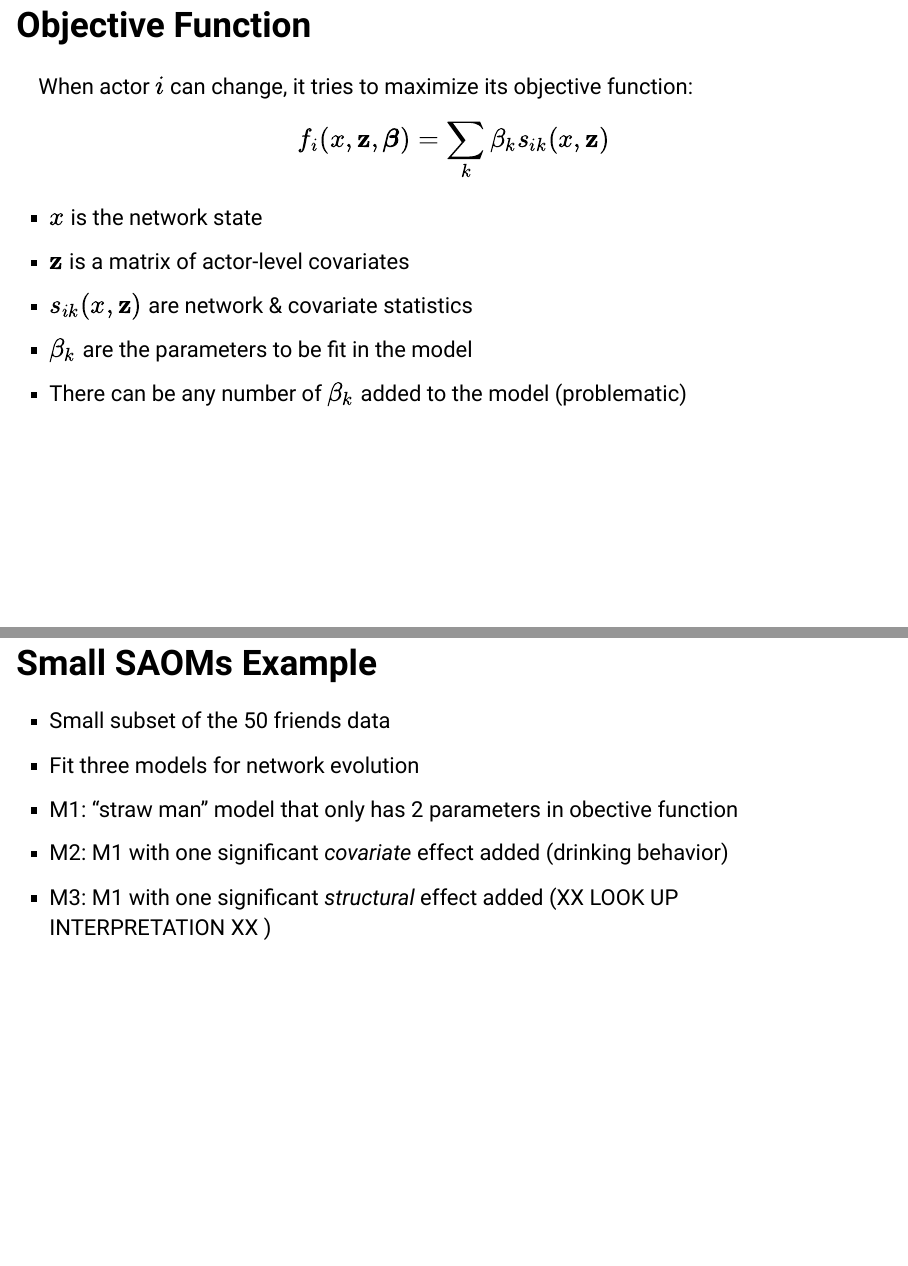
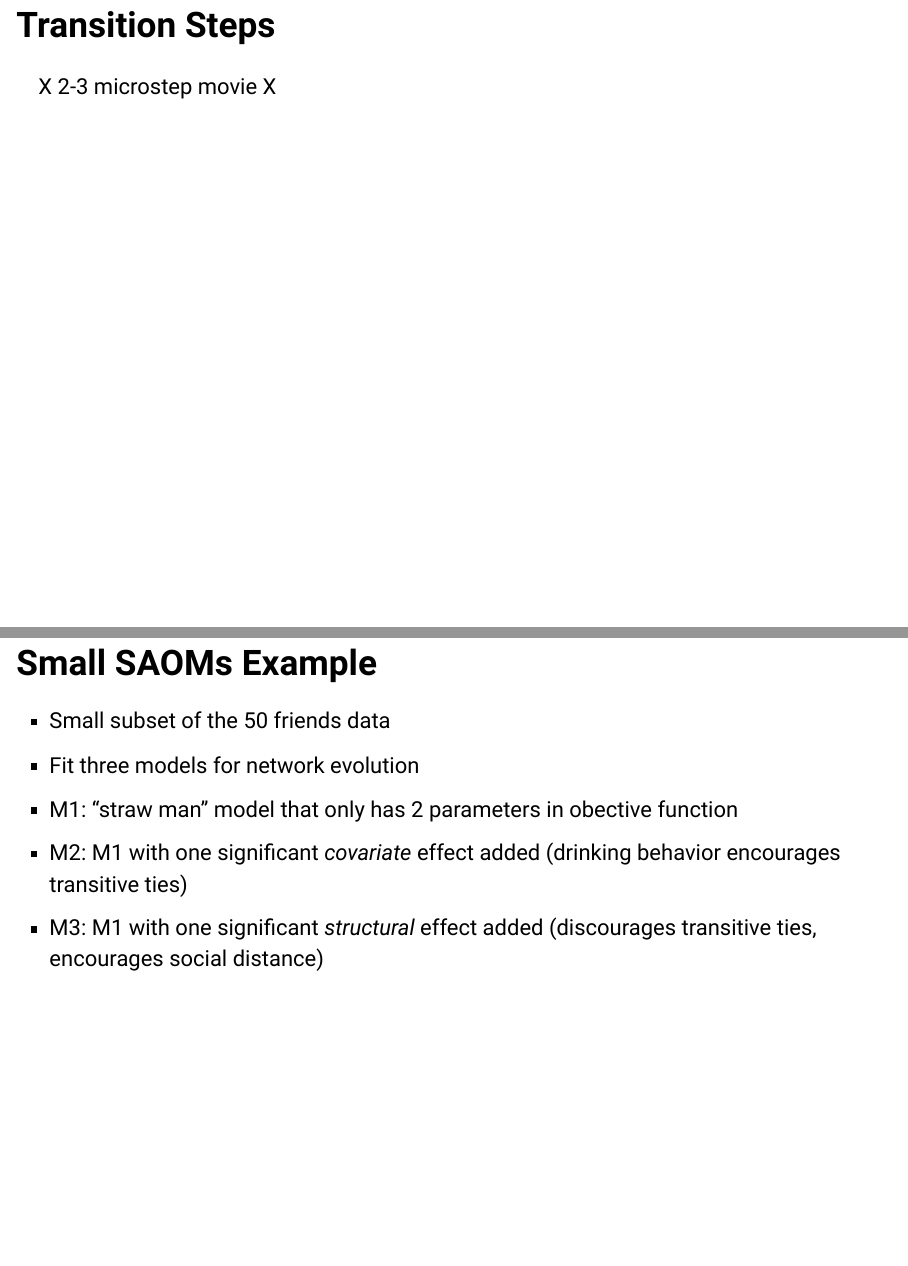
Before and after one commit to sctyner/plotcon17, an R Markdown document (slides.Rmd): pages 11 and 17 of 25 before the commit and pages 11 and 18 of 26 after it, joined at a grey line. Rendered offline with R 4.5, knitr and Pandoc, with nearby package versions; some code elsewhere in the file could not run offline; common packages that the code uses without loading them are loaded.

Commit message:
describe parameter

```diff
--- a/slides.Rmd
+++ b/slides.Rmd
@@ -85,6 +85,10 @@ Rate at which actors are selected to act
 - Waiting time for *one* actor to act is distributed $Exp(\alpha^{-1})$
 - Waiting time for *any* actor to act is distributed $Exp((n\alpha)^{-1})$
 - Probability that actor $i$ will be the next one to act is $\frac{1}{n}$
+
+## Transition Steps
+
+X 2-3 microstep movie X
 
 ## Objective Function
 
@@ -209,8 +213,8 @@ same covariate   | Birds of a feather flock together | <img src ='img/covarsim.p
 - Small subset of the 50 friends data
 - Fit three models for network evolution
 - M1: "straw man" model that only has 2 parameters in obective function
-- M2: M1 with one significant *covariate* effect added (drinking behavior)
-- M3: M1 with one significant *structural* effect added (XX LOOK UP INTERPRETATION XX )
+- M2: M1 with one significant *covariate* effect added (drinking behavior encourages transitive ties)
+- M3: M1 with one significant *structural* effect added (discourages transitive ties, encourages social distance)
 
 
 ## Static Visualizations
```
